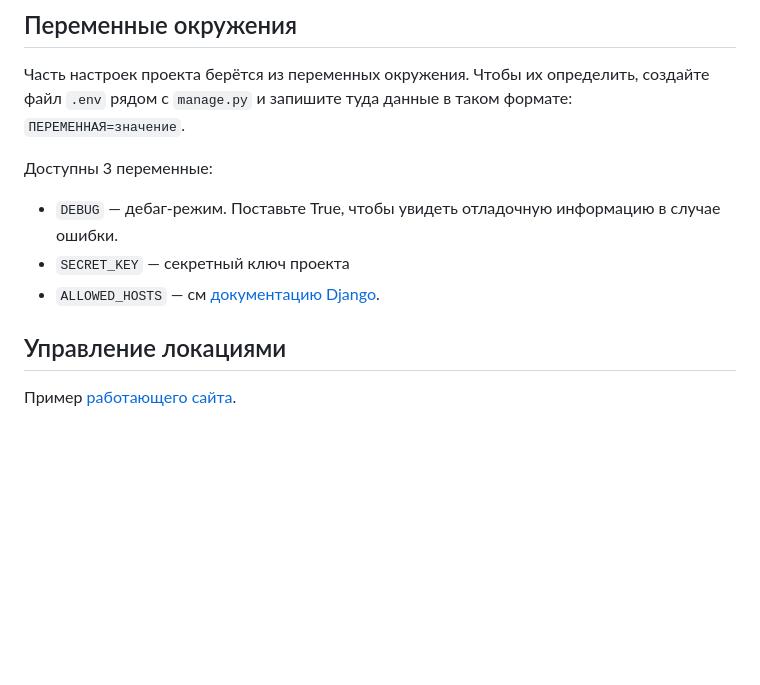
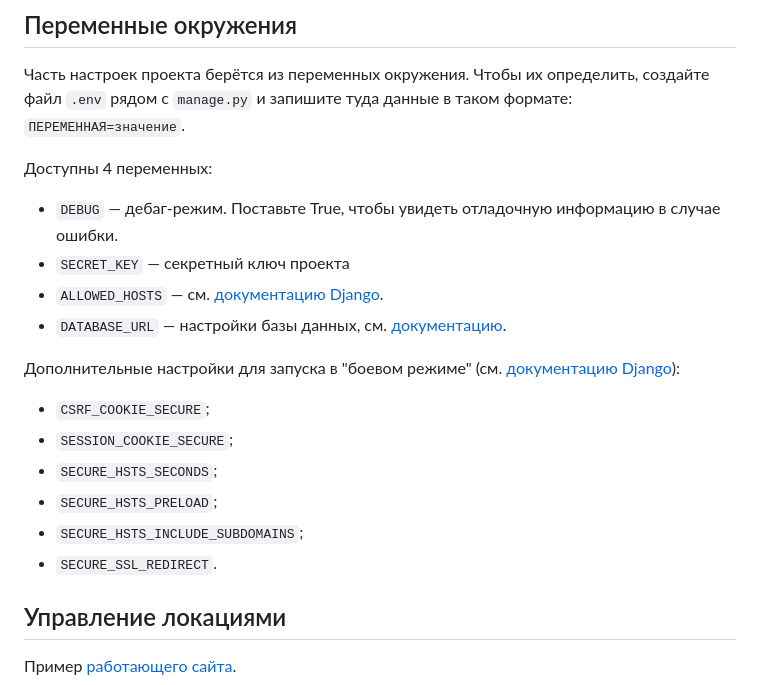
Before and after one commit to Prikur76/where_to_go, a Markdown page: README.md, the part around the change. GitHub-like rendering; blank space fills up the shorter version.

```diff
--- a/README.md
+++ b/README.md
@@ -18,10 +18,20 @@
 
 Часть настроек проекта берётся из переменных окружения. Чтобы их определить, создайте файл `.env` рядом с `manage.py` и запишите туда данные в таком формате: `ПЕРЕМЕННАЯ=значение`.
 
-Доступны 3 переменные:
+Доступны 4 переменных:
 - `DEBUG` — дебаг-режим. Поставьте True, чтобы увидеть отладочную информацию в случае ошибки.
 - `SECRET_KEY` — секретный ключ проекта
-- `ALLOWED_HOSTS` — см [документацию Django](https://docs.djangoproject.com/en/3.1/ref/settings/#allowed-hosts).
+- `ALLOWED_HOSTS` — см. [документацию Django](https://docs.djangoproject.com/en/4.2/ref/settings/#allowed-hosts).
+- `DATABASE_URL` — настройки базы данных, см. [документацию](https://github.com/jazzband/dj-database-url).
+
+Дополнительные настройки для запуска в "боевом режиме" (см. [документацию Django](https://docs.djangoproject.com/en/4.2/ref/settings/)):
+- `CSRF_COOKIE_SECURE`;
+- `SESSION_COOKIE_SECURE`;
+- `SECURE_HSTS_SECONDS`;
+- `SECURE_HSTS_PRELOAD`;
+- `SECURE_HSTS_INCLUDE_SUBDOMAINS`;
+- `SECURE_SSL_REDIRECT`.
+
 
 ## Управление локациями
 
```
